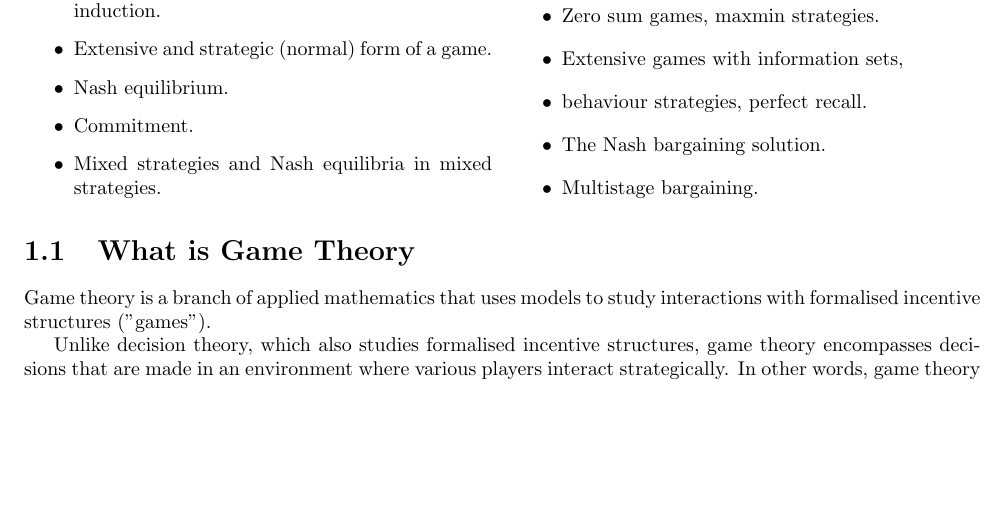
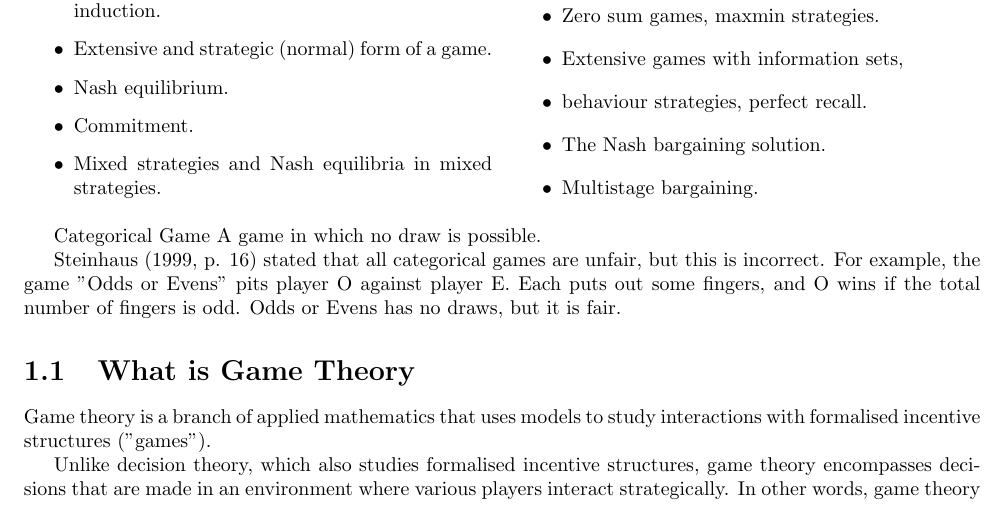
Before and after one commit to DragonflyStats/GameTheoryAndDecisionTheory, a LaTeX document (GameTheoryNotes.tex): part of page 1 of 9, cut so that both start at the same text, the shorter picture padded with empty space. Compiled offline with pdfLaTeX.

Commit message:
Update GameTheoryNotes.tex

```diff
--- a/GameTheoryNotes.tex
+++ b/GameTheoryNotes.tex
@@ -57,6 +57,13 @@ Topics covered are:
 \end{itemize}
 
 \end{multicols}
+
+
+Categorical Game
+A game in which no draw is possible.
+
+Steinhaus (1999, p. 16) stated that all categorical games are unfair, but this is incorrect. For example, the game "Odds or Evens" pits player O against player E. Each puts out some fingers, and O wins if the total number of fingers is odd. Odds or Evens has no draws, but it is fair.
+
 
 %=========================================================================%
 \section{What is Game Theory}
```
